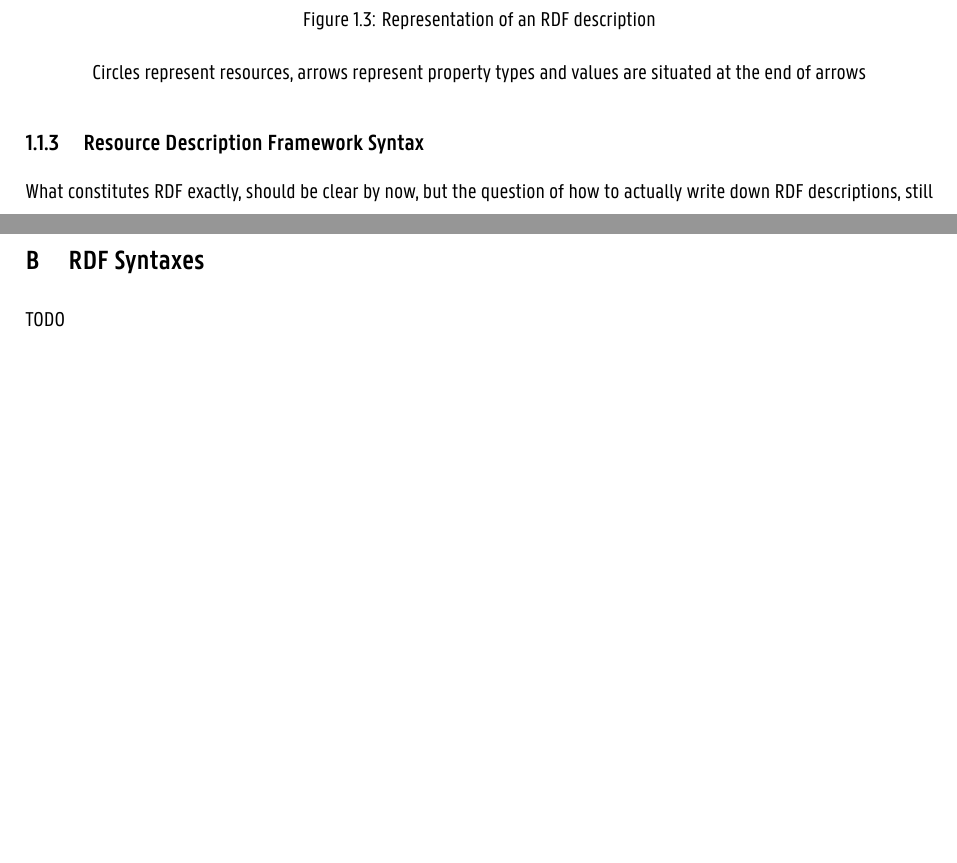
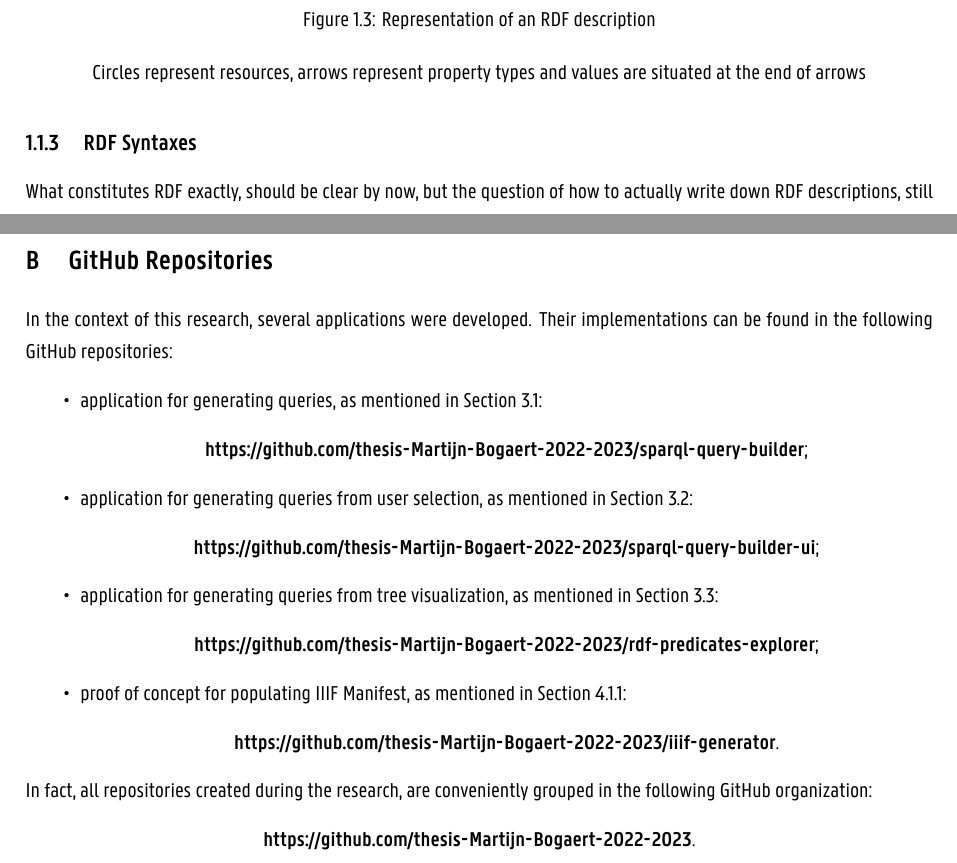
Before and after one commit to MartijnBogaert/thesis, a LaTeX thesis (main.tex, which reads chapters/13_appendices.tex, chapters/7_related_work.tex): two parts of pages 34 and 110 of 110, joined at a grey line, cut so that both start at the same text, the shorter picture padded with empty space. Compiled offline with XeLaTeX; a missing font is replaced by an installed copy or a similar font.

Commit message:
Add latest stuff

```diff
--- a/chapters/13_appendices.tex
+++ b/chapters/13_appendices.tex
@@ -16,8 +16,32 @@ Firstly, ChatGPT was frequently consulted during the development of the applicat
 Secondly, ChatGPT was invaluable during the thesis writing phase. After all, given that GPT-3.5 is an LLM, it excels in producing coherent and fluent texts. However, it is imperative to clarify that the tool was never used to generate original content or insights. Such an approach would not only exceed the capabilities of GPT 3.5 but also and most importantly violate academic integrity. Instead, ChatGPT was employed for tasks like \textit{translating the given sentence(s}) or \textit{rewrite the following sentence(s) in smoother English}. This facilitated the writing process for a non-native English speaker and ensured the final text to be more comprehensible.
 
 \newpage
-\section{RDF Syntaxes}
+\section{GitHub Repositories}
 
-TODO
+In the context of this research, several applications were developed. Their implementations can be found in the following GitHub repositories:
+
+\begin{itemize}
+    \item application for generating queries, as mentioned in Section~\ref{sec:building_queries_predicate_sequences}:
+        \begin{center}
+            \textbf{\url{https://github.com/thesis-Martijn-Bogaert-2022-2023/sparql-query-builder}};
+        \end{center}
+    \item application for generating queries from user selection, as mentioned in Section~\ref{sec:new_query_builder}:
+        \begin{center}
+            \textbf{\url{https://github.com/thesis-Martijn-Bogaert-2022-2023/sparql-query-builder-ui}};
+        \end{center}
+    \item application for generating queries from tree visualization, as mentioned in Section~\ref{sec:discovering_predicate_sequences}:
+        \begin{center}
+            \textbf{\url{https://github.com/thesis-Martijn-Bogaert-2022-2023/rdf-predicates-explorer}};
+        \end{center}
+    \item proof of concept for populating IIIF Manifest, as mentioned in Section~\ref{subsec:visualizing_query_results_iiif_viewers}:
+        \begin{center}
+            \textbf{\url{https://github.com/thesis-Martijn-Bogaert-2022-2023/iiif-generator}}.
+        \end{center}
+\end{itemize}
+
+In fact, all repositories created during the research, are conveniently grouped in the following GitHub organization:
+\begin{center}
+        \textbf{\url{https://github.com/thesis-Martijn-Bogaert-2022-2023}}.
+\end{center}
 
 \end{appendices}
--- a/chapters/7_related_work.tex
+++ b/chapters/7_related_work.tex
@@ -105,7 +105,7 @@ While triples convey a clear and distinct piece of knowledge, a collection of tr
 
 Clearly, different terms exist to denote the same RDF concepts. For instance, in addition to the synonyms mentioned above, in literature, the term \textit{statement} is sometimes preferred over \textit{triple}. However, in light of uniformity and clarity, throughout the rest of this text, the terms \textit{triple}, \textit{subject}, \textit{predicate} and \textit{object} will be used instead of their counterparts. \citep{candan2001resource}
 
-\subsection{Resource Description Framework Syntax}
+\subsection{RDF Syntaxes}
 \label{subsec:rdf_syntax}
 
 What constitutes RDF exactly, should be clear by now, but the question of how to actually write down RDF descriptions, still remains to be answered. Therefore, this section introduces some RDF syntaxes. However, since they are not the focus of this research, they will not be discussed in detail. Instead, their outlines will be illustrated by presenting the RDF description from Figure~\ref{fig:rdf_description} in the syntax in question. Incidentally, since the schema presented in Figure~\ref{fig:rdf_description} also has clear guidelines on how to be used, in itself, it also qualifies as an RDF syntax, albeit a graphical one. \citep{miller1998introduction}
```
